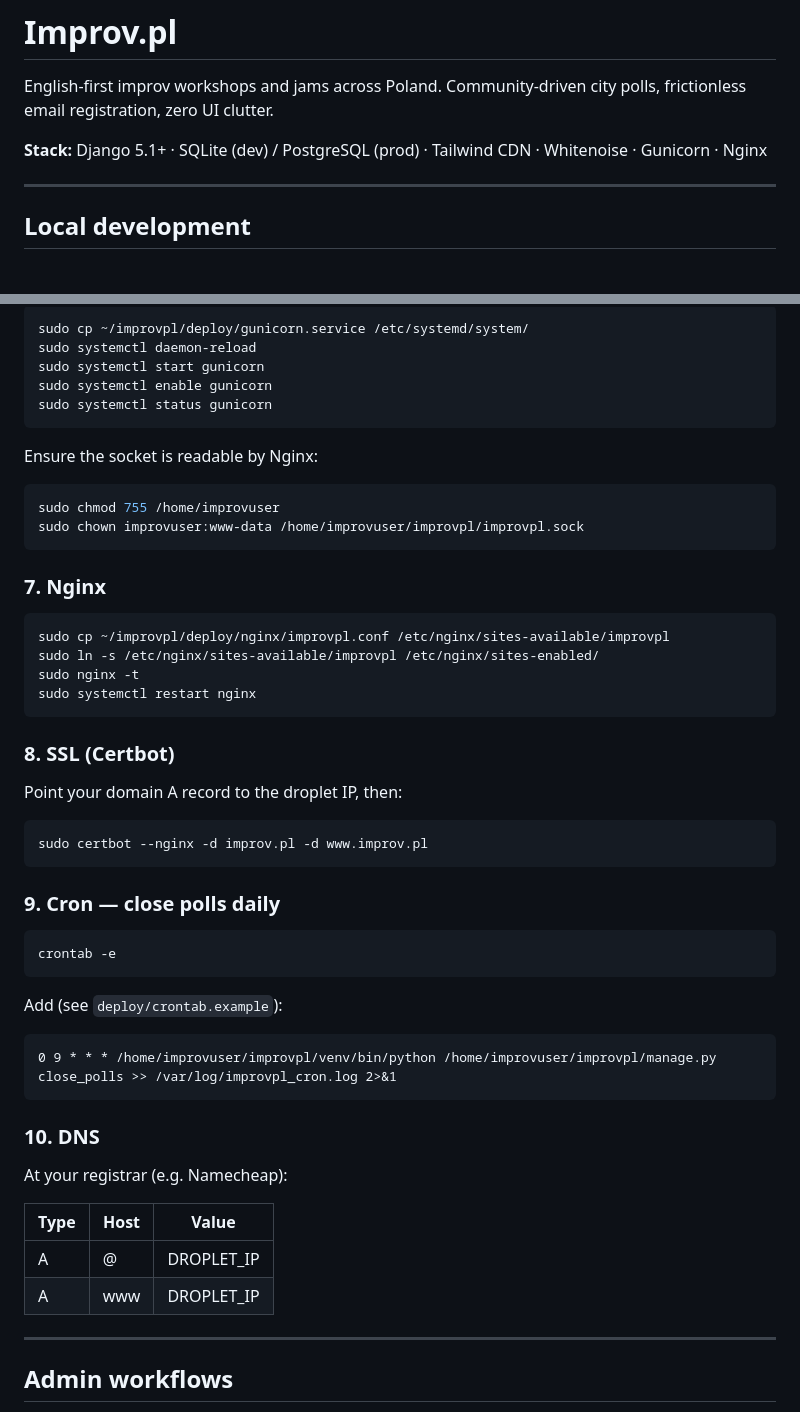
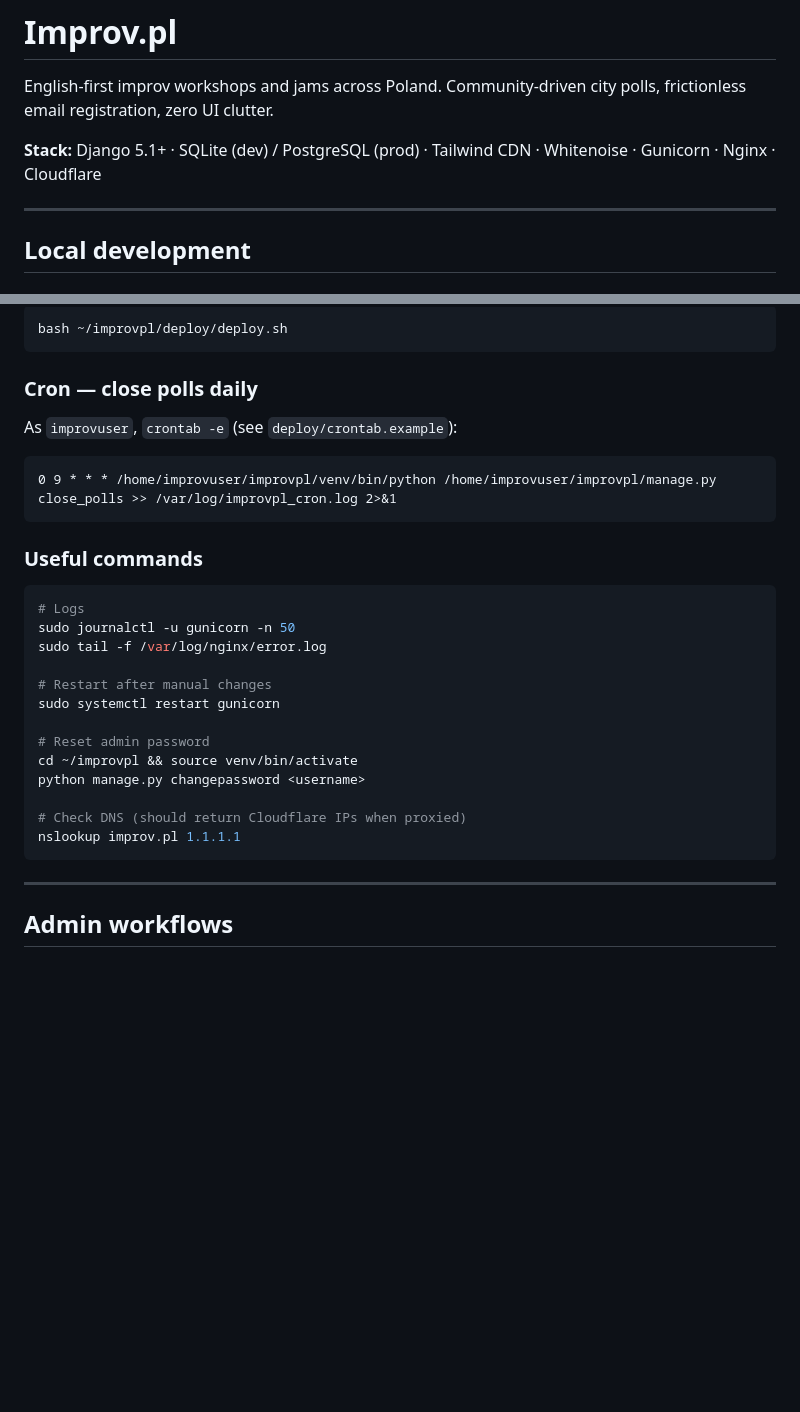
Before and after one commit to noveoko/improvpl, a Markdown page: README.md, 2 parts joined by grey strips. Rendered like a GitHub page; blank space fills up the shorter version.

Commit message:
Document production setup: Cloudflare, CI/CD, and operations

````diff
--- a/README.md
+++ b/README.md
@@ -2,7 +2,7 @@
 
 English-first improv workshops and jams across Poland. Community-driven city polls, frictionless email registration, zero UI clutter.
 
-**Stack:** Django 5.1+ · SQLite (dev) / PostgreSQL (prod) · Tailwind CDN · Whitenoise · Gunicorn · Nginx
+**Stack:** Django 5.1+ · SQLite (dev) / PostgreSQL (prod) · Tailwind CDN · Whitenoise · Gunicorn · Nginx · Cloudflare
 
 ---
 
@@ -158,56 +167,33 @@ python manage.py compilemessages
 
 ```bash
-sudo cp ~/improvpl/deploy/gunicorn.service /etc/systemd/system/
-sudo systemctl daemon-reload
-sudo systemctl start gunicorn
-sudo systemctl enable gunicorn
-sudo systemctl status gunicorn
+bash ~/improvpl/deploy/deploy.sh
 ```
 
-Ensure the socket is readable by Nginx:
+### Cron — close polls daily
 
-```bash
-sudo chmod 755 /home/improvuser
-sudo chown improvuser:www-data /home/improvuser/improvpl/improvpl.sock
-```
-
-### 7. Nginx
-
-```bash
-sudo cp ~/improvpl/deploy/nginx/improvpl.conf /etc/nginx/sites-available/improvpl
-sudo ln -s /etc/nginx/sites-available/improvpl /etc/nginx/sites-enabled/
-sudo nginx -t
-sudo systemctl restart nginx
-```
-
-### 8. SSL (Certbot)
-
-Point your domain A record to the droplet IP, then:
-
-```bash
-sudo certbot --nginx -d improv.pl -d www.improv.pl
-```
-
-### 9. Cron — close polls daily
-
-```bash
-crontab -e
-```
-
-Add (see `deploy/crontab.example`):
+As `improvuser`, `crontab -e` (see `deploy/crontab.example`):
 
 ```
 0 9 * * * /home/improvuser/improvpl/venv/bin/python /home/improvuser/improvpl/manage.py close_polls >> /var/log/improvpl_cron.log 2>&1
 ```
 
-### 10. DNS
+### Useful commands
 
-At your registrar (e.g. Namecheap):
+```bash
+# Logs
+sudo journalctl -u gunicorn -n 50
+sudo tail -f /var/log/nginx/error.log
 
-| Type | Host | Value |
-|------|------|-------|
-| A | @ | DROPLET_IP |
-| A | www | DROPLET_IP |
+# Restart after manual changes
+sudo systemctl restart gunicorn
+
+# Reset admin password
+cd ~/improvpl && source venv/bin/activate
+python manage.py changepassword <username>
+
+# Check DNS (should return Cloudflare IPs when proxied)
+nslookup improv.pl 1.1.1.1
+```
 
 ---
 
````
Also changed, not shown: other parts of README.md (+61 -52 lines).
